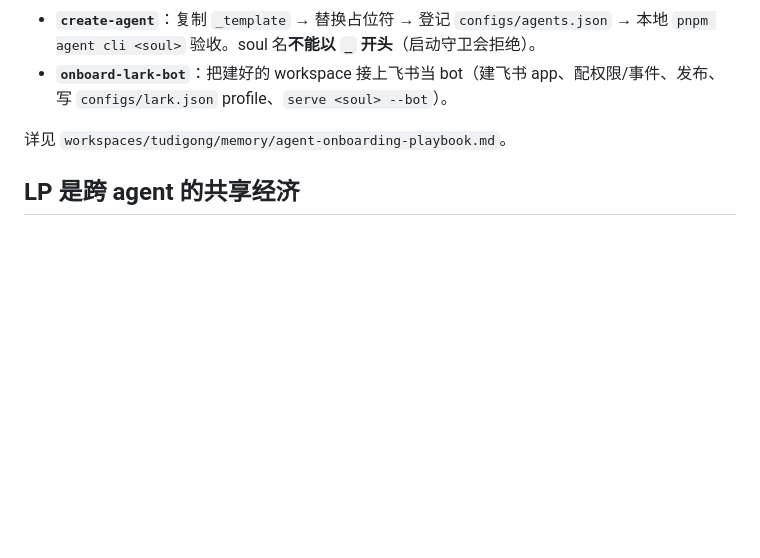
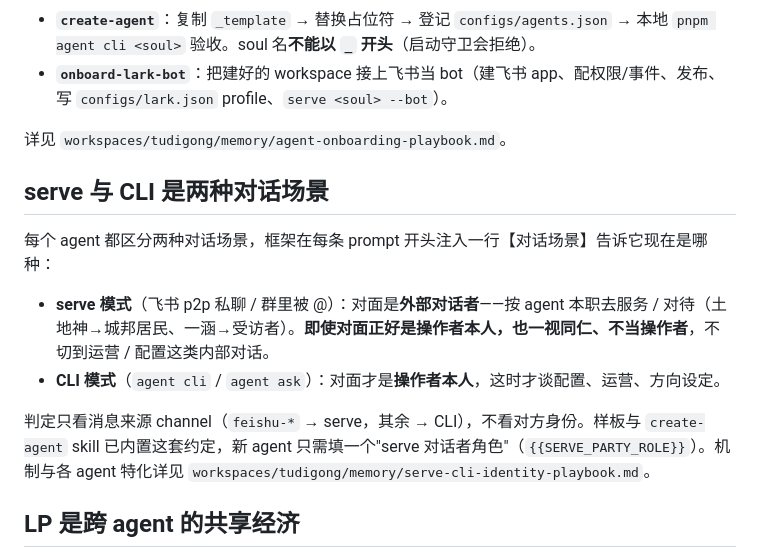
Before and after one commit to seedao-polis/polis-game, a Markdown page: README.md, the part around the change. Rendered like a GitHub page; blank space fills up the shorter version.

Commit message:
docs(readme): explain serve vs CLI conversation scenes
Co-Authored-By: Claude Opus 4.8 <noreply@anthropic.com>

```diff
--- a/README.md
+++ b/README.md
@@ -102,6 +102,15 @@ agent tg-test [消息...]                       发一条测试消息到 Telegra
 
 详见 `workspaces/tudigong/memory/agent-onboarding-playbook.md`。
 
+## serve 与 CLI 是两种对话场景
+
+每个 agent 都区分两种对话场景，框架在每条 prompt 开头注入一行【对话场景】告诉它现在是哪种：
+
+- **serve 模式**（飞书 p2p 私聊 / 群里被 @）：对面是**外部对话者**——按 agent 本职去服务 / 对待（土地神→城邦居民、一涵→受访者）。**即使对面正好是操作者本人，也一视同仁、不当操作者**，不切到运营 / 配置这类内部对话。
+- **CLI 模式**（`agent cli` / `agent ask`）：对面才是**操作者本人**，这时才谈配置、运营、方向设定。
+
+判定只看消息来源 channel（`feishu-*` → serve，其余 → CLI），不看对方身份。样板与 `create-agent` skill 已内置这套约定，新 agent 只需填一个"serve 对话者角色"（`{{SERVE_PARTY_ROLE}}`）。机制与各 agent 特化详见 `workspaces/tudigong/memory/serve-cli-identity-playbook.md`。
+
 ## LP 是跨 agent 的共享经济
 
 积分（LP）、徽章、用户 profile 存在**共享库** `.agent/shared.db`，所有 agent 共用一套经济；对话记忆仍按 agent 隔离在各自 `.agent/<soul>.db`。
```
